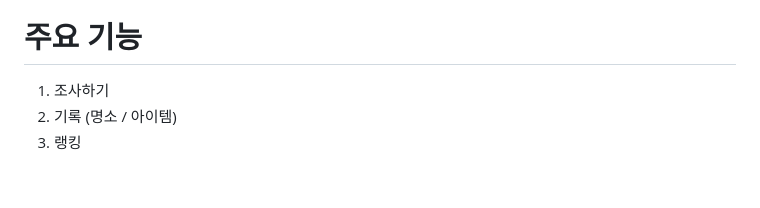
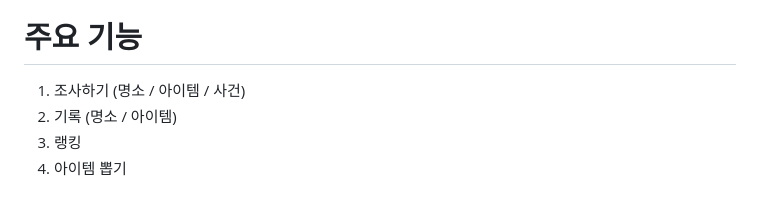
Before and after one commit to Travel-Go-APP/Treg, a Markdown page: README.md, the part around one of its changes. GitHub-like rendering.

```diff
--- a/README.md
+++ b/README.md
@@ -75,6 +75,7 @@
 ### ✒️ UI 디자인
 
 # 주요 기능
-1. 조사하기
+1. 조사하기 (명소 / 아이템 / 사건)
 2. 기록 (명소 / 아이템)
 3. 랭킹
+4. 아이템 뽑기
```
Also changed, not shown: other parts of README.md (+1 -1 lines).
